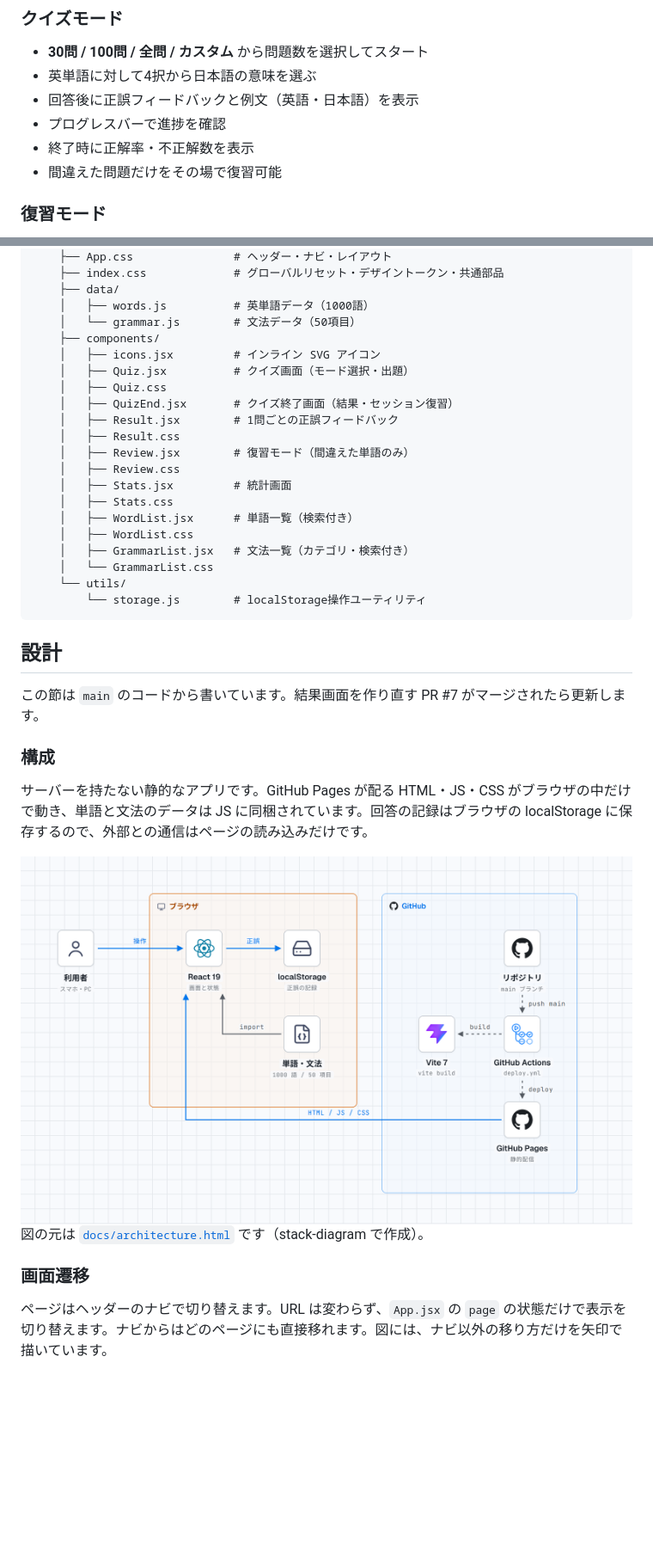
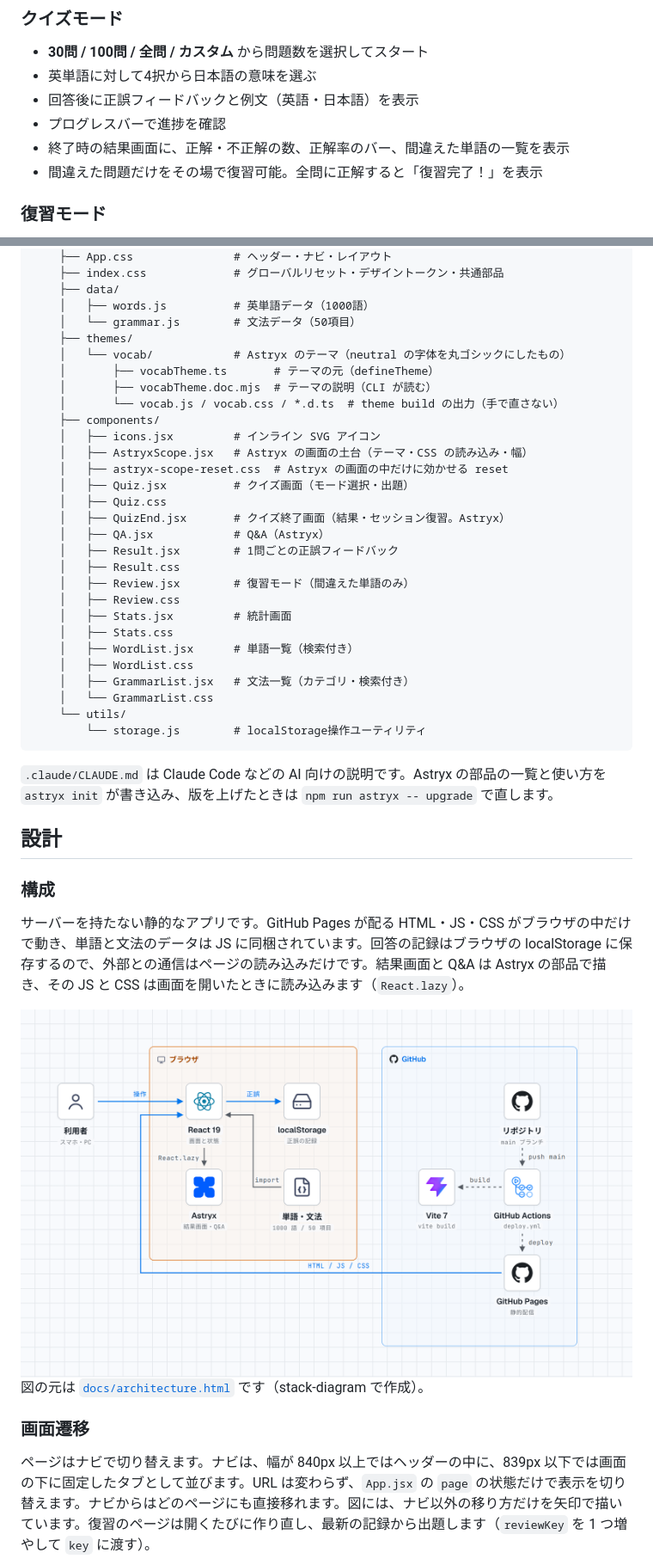
Before and after one commit to maco165/english-vocab-app, a Markdown page: README.md, 2 parts joined by grey strips. Shown at 86% size. GitHub-like rendering; pictures changed too: docs/architecture.png; blank space fills up the shorter version.

````diff
--- a/README.md
+++ b/README.md
@@ -10,8 +10,8 @@
 - 英単語に対して4択から日本語の意味を選ぶ
 - 回答後に正誤フィードバックと例文（英語・日本語）を表示
 - プログレスバーで進捗を確認
-- 終了時に正解率・不正解数を表示
-- 間違えた問題だけをその場で復習可能
+- 終了時の結果画面に、正解・不正解の数、正解率のバー、間違えた単語の一覧を表示
+- 間違えた問題だけをその場で復習可能。全問に正解すると「復習完了！」を表示
 
 ### 復習モード
 - 過去に間違えた単語のうち、最後の回答が不正解のものだけを出題
@@ -81,11 +86,19 @@ english-vocab-app/
     ├── data/
     │   ├── words.js          # 英単語データ（1000語）
     │   └── grammar.js        # 文法データ（50項目）
+    ├── themes/
+    │   └── vocab/            # Astryx のテーマ（neutral の字体を丸ゴシックにしたもの）
+    │       ├── vocabTheme.ts       # テーマの元（defineTheme）
+    │       ├── vocabTheme.doc.mjs  # テーマの説明（CLI が読む）
+    │       └── vocab.js / vocab.css / *.d.ts  # theme build の出力（手で直さない）
     ├── components/
     │   ├── icons.jsx         # インライン SVG アイコン
+    │   ├── AstryxScope.jsx   # Astryx の画面の土台（テーマ・CSS の読み込み・幅）
+    │   ├── astryx-scope-reset.css  # Astryx の画面の中だけに効かせる reset
     │   ├── Quiz.jsx          # クイズ画面（モード選択・出題）
     │   ├── Quiz.css
-    │   ├── QuizEnd.jsx       # クイズ終了画面（結果・セッション復習）
+    │   ├── QuizEnd.jsx       # クイズ終了画面（結果・セッション復習。Astryx）
+    │   ├── QA.jsx            # Q&A（Astryx）
     │   ├── Result.jsx        # 1問ごとの正誤フィードバック
     │   ├── Result.css
     │   ├── Review.jsx        # 復習モード（間違えた単語のみ）
@@ -100,13 +113,13 @@ english-vocab-app/
         └── storage.js        # localStorage操作ユーティリティ
 ```
 
+`.claude/CLAUDE.md` は Claude Code などの AI 向けの説明です。Astryx の部品の一覧と使い方を `astryx init` が書き込み、版を上げたときは `npm run astryx -- upgrade` で直します。
+
 ## 設計
-
-この節は `main` のコードから書いています。結果画面を作り直す PR #7 がマージされたら更新します。
 
 ### 構成
 
-サーバーを持たない静的なアプリです。GitHub Pages が配る HTML・JS・CSS がブラウザの中だけで動き、単語と文法のデータは JS に同梱されています。回答の記録はブラウザの localStorage に保存するので、外部との通信はページの読み込みだけです。
+サーバーを持たない静的なアプリです。GitHub Pages が配る HTML・JS・CSS がブラウザの中だけで動き、単語と文法のデータは JS に同梱されています。回答の記録はブラウザの localStorage に保存するので、外部との通信はページの読み込みだけです。結果画面と Q&A は Astryx の部品で描き、その JS と CSS は画面を開いたときに読み込みます（`React.lazy`）。
 
 <picture>
   <source media="(prefers-color-scheme: dark)" srcset="docs/architecture-dark.png">
@@ -117,7 +130,7 @@ english-vocab-app/
 
 ### 画面遷移
 
-ページはヘッダーのナビで切り替えます。URL は変わらず、`App.jsx` の `page` の状態だけで表示を切り替えます。ナビからはどのページにも直接移れます。図には、ナビ以外の移り方だけを矢印で描いています。
+ページはナビで切り替えます。ナビは、幅が 840px 以上ではヘッダーの中に、839px 以下では画面の下に固定したタブとして並びます。URL は変わらず、`App.jsx` の `page` の状態だけで表示を切り替えます。ナビからはどのページにも直接移れます。図には、ナビ以外の移り方だけを矢印で描いています。復習のページは開くたびに作り直し、最新の記録から出題します（`reviewKey` を 1 つ増やして `key` に渡す）。
 
 ```mermaid
 stateDiagram-v2
````
Also changed, not shown: other parts of README.md (+43 -8 lines), docs/architecture-dark.png, 1 other file.
